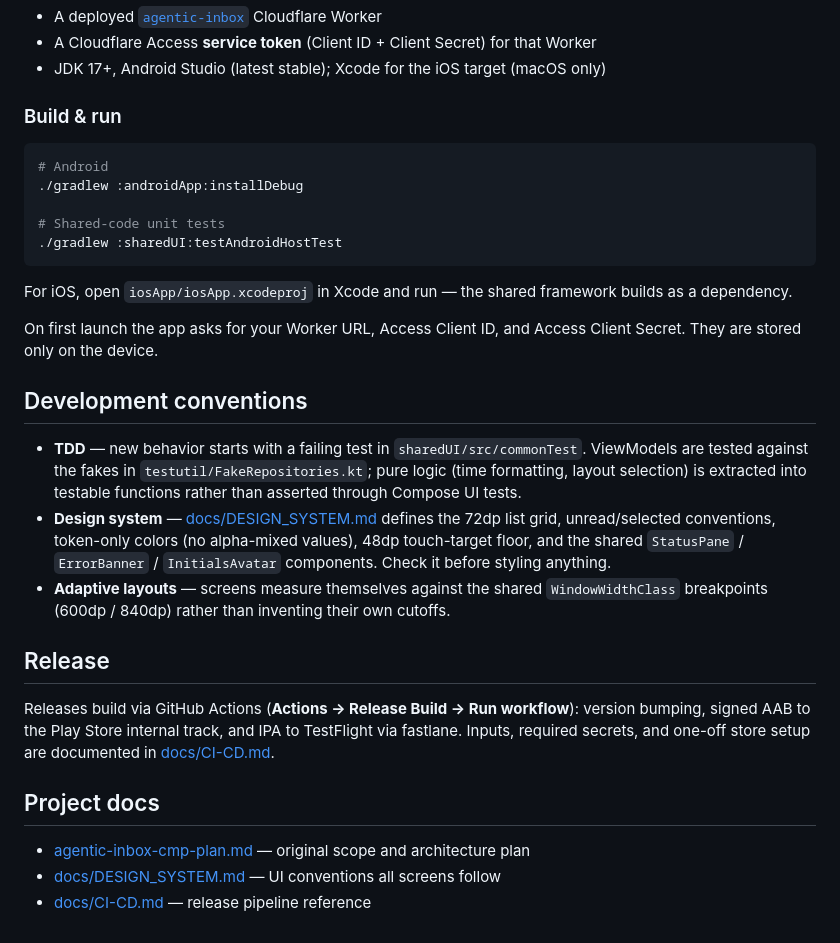
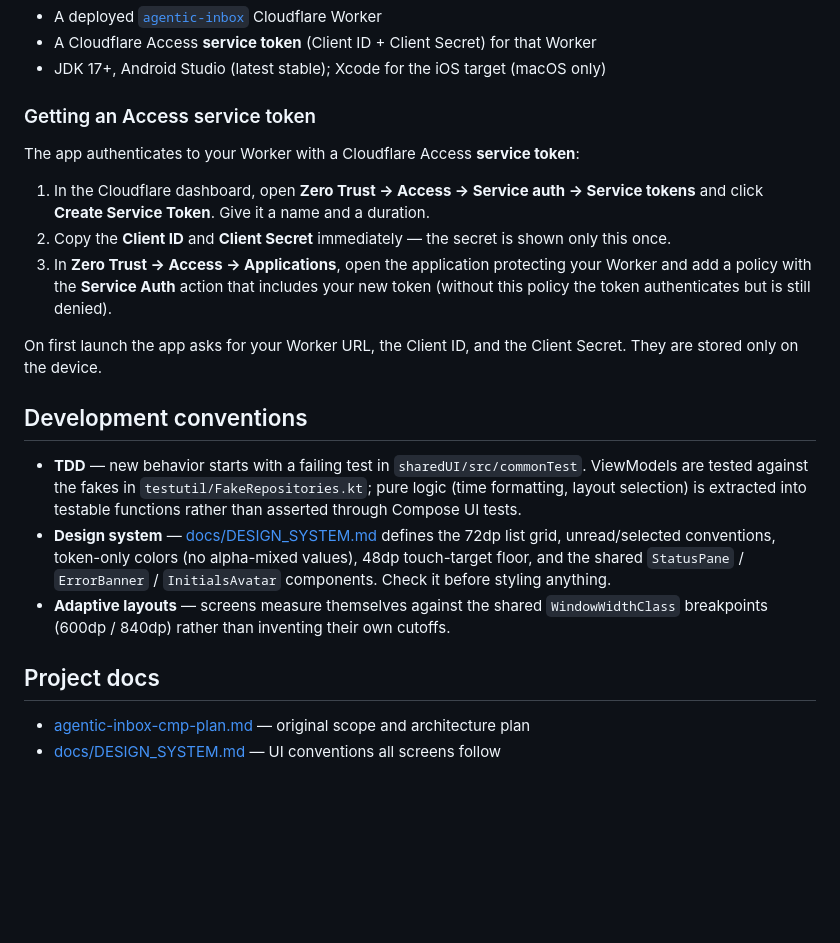
Before and after one commit to cvbutani/agentic-inbox-mobile, a Markdown page: README.md, the part around the change. Rendered like a GitHub page; blank space fills up the shorter version.

Commit message:
docs: trim README to owner-focused content
Drop the build/run and release sections; add step-by-step instructions
for creating the Cloudflare Access service token (Client ID/Secret) and
the Service Auth policy the Worker application needs.

Co-Authored-By: Claude Fable 5 <noreply@anthropic.com>

````diff
--- a/README.md
+++ b/README.md
@@ -49,19 +49,15 @@ Each screen is a `Screen` composable backed by a `ViewModel` exposing a single `
 - A Cloudflare Access **service token** (Client ID + Client Secret) for that Worker
 - JDK 17+, Android Studio (latest stable); Xcode for the iOS target (macOS only)
 
-### Build & run
+### Getting an Access service token
 
-```sh
-# Android
-./gradlew :androidApp:installDebug
+The app authenticates to your Worker with a Cloudflare Access **service token**:
 
-# Shared-code unit tests
-./gradlew :sharedUI:testAndroidHostTest
-```
+1. In the Cloudflare dashboard, open **Zero Trust → Access → Service auth → Service tokens** and click **Create Service Token**. Give it a name and a duration.
+2. Copy the **Client ID** and **Client Secret** immediately — the secret is shown only this once.
+3. In **Zero Trust → Access → Applications**, open the application protecting your Worker and add a policy with the **Service Auth** action that includes your new token (without this policy the token authenticates but is still denied).
 
-For iOS, open `iosApp/iosApp.xcodeproj` in Xcode and run — the shared framework builds as a dependency.
-
-On first launch the app asks for your Worker URL, Access Client ID, and Access Client Secret. They are stored only on the device.
+On first launch the app asks for your Worker URL, the Client ID, and the Client Secret. They are stored only on the device.
 
 ## Development conventions
 
@@ -69,12 +65,7 @@ On first launch the app asks for your Worker URL, Access Client ID, and Access C
 - **Design system** — [docs/DESIGN_SYSTEM.md](docs/DESIGN_SYSTEM.md) defines the 72dp list grid, unread/selected conventions, token-only colors (no alpha-mixed values), 48dp touch-target floor, and the shared `StatusPane` / `ErrorBanner` / `InitialsAvatar` components. Check it before styling anything.
 - **Adaptive layouts** — screens measure themselves against the shared `WindowWidthClass` breakpoints (600dp / 840dp) rather than inventing their own cutoffs.
 
-## Release
-
-Releases build via GitHub Actions (**Actions → Release Build → Run workflow**): version bumping, signed AAB to the Play Store internal track, and IPA to TestFlight via fastlane. Inputs, required secrets, and one-off store setup are documented in [docs/CI-CD.md](docs/CI-CD.md).
-
 ## Project docs
 
 - [agentic-inbox-cmp-plan.md](agentic-inbox-cmp-plan.md) — original scope and architecture plan
 - [docs/DESIGN_SYSTEM.md](docs/DESIGN_SYSTEM.md) — UI conventions all screens follow
-- [docs/CI-CD.md](docs/CI-CD.md) — release pipeline reference
````
